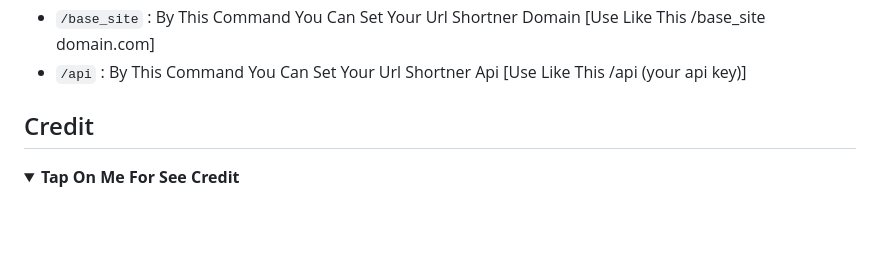
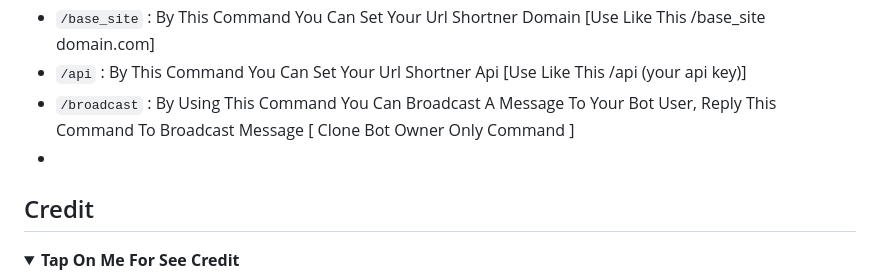
Before and after one commit to VJBots/VJ-File-Store, a Markdown page: README.md, the part around the change. Rendered like a GitHub page; folded sections open; blank space fills up the shorter version.

```diff
--- a/README.md
+++ b/README.md
@@ -74,7 +74,8 @@
 - `/link` : By This Command You Can Generate A Shareable Link Of File By Replying This Command To That File
 - `/base_site` : By This Command You Can Set Your Url Shortner Domain [Use Like This /base_site domain.com]
 - `/api` : By This Command You Can Set Your Url Shortner Api [Use Like This /api (your api key)]
-
+- `/broadcast` : By Using This Command You Can Broadcast A Message To Your Bot User, Reply This Command To Broadcast Message [ Clone Bot Owner Only Command ]
+-
 </b>
 </details>
 
```
